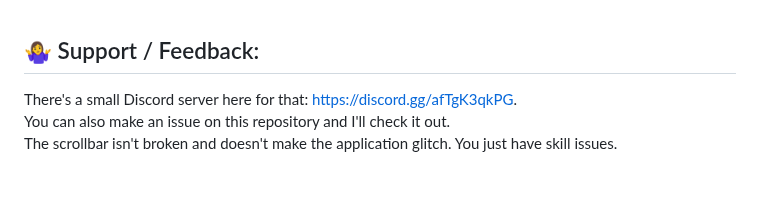
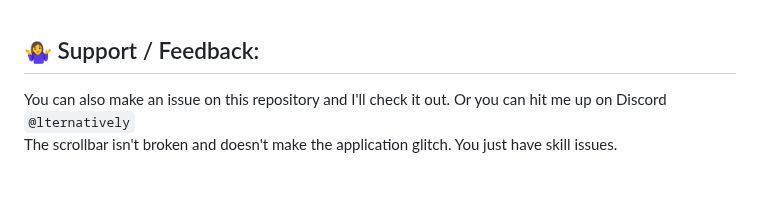
Before and after one commit to SuppliedOrange/VALORANT-Instalocker, a Markdown page: README.md, the part around the change. Rendered like a GitHub page.

```diff
--- a/README.md
+++ b/README.md
@@ -78,8 +78,7 @@ Not likely. Unless you go around telling everyone you have an instalocker. Don't
 
 ## 🤷‍♀️ Support / Feedback:
 
-There's a small Discord server here for that: https://discord.gg/afTgK3qkPG. <br>
-You can also make an issue on this repository and I'll check it out. <br>
+You can also make an issue on this repository and I'll check it out. Or you can hit me up on Discord `@lternatively` <br>
 The scrollbar isn't broken and doesn't make the application glitch. You just have skill issues.
 
 <br>
```
